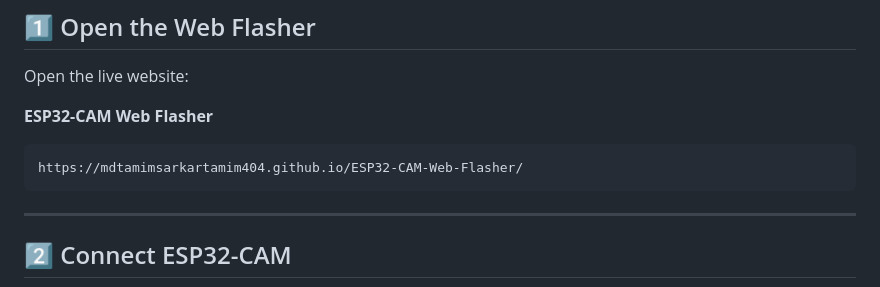
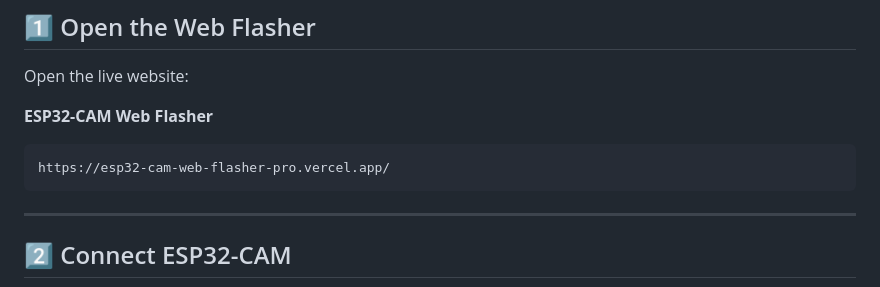
Before and after one commit to mdtamimsarkartamim404/ESP32-CAM-Web-Flasher, a Markdown page: README.md, the part around the change. Drawn GitHub-style.

Commit message:
Update ESP32-CAM Web Flasher URL

````diff
--- a/README.md
+++ b/README.md
@@ -207,7 +207,7 @@ Open the live website:
 **ESP32-CAM Web Flasher**
 
 ```text
-https://mdtamimsarkartamim404.github.io/ESP32-CAM-Web-Flasher/
+https://esp32-cam-web-flasher-pro.vercel.app/
 ```
 
 ---
````
